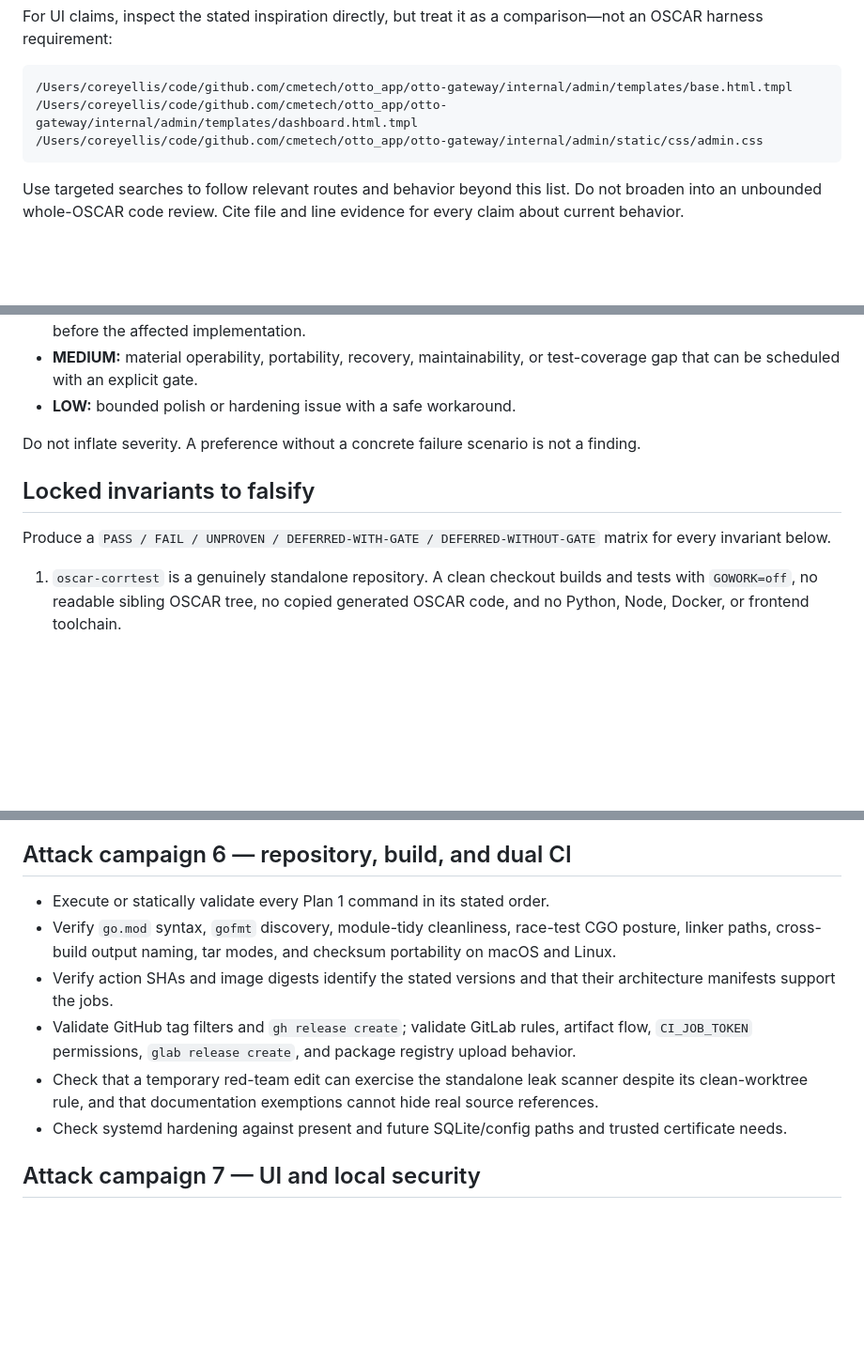
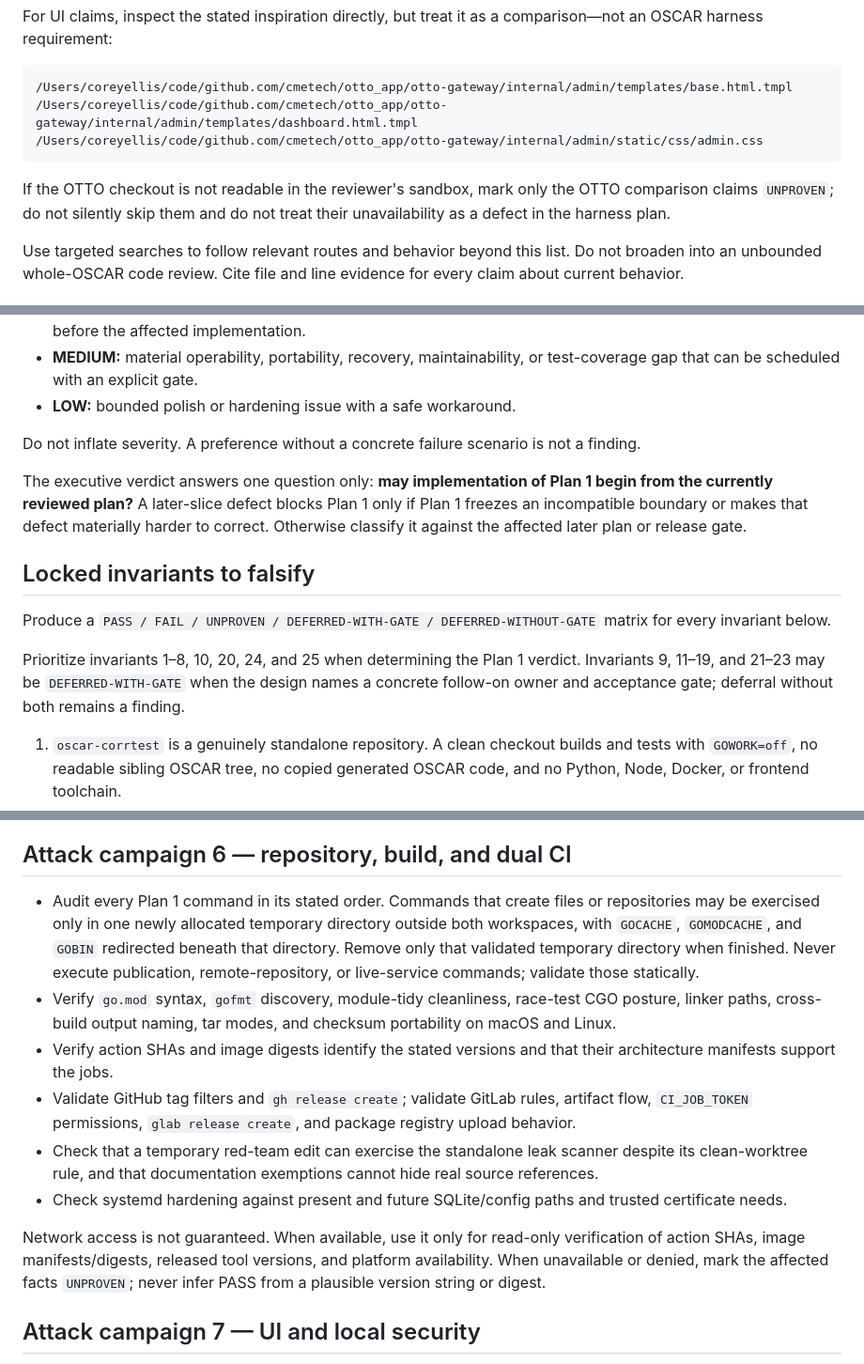
Before and after one commit to cmetech/oscar-corrtest, a Markdown page: docs/reviews/2026-08-19-oscar-corrtest-adversarial-plan-review-prompt.md, 3 parts joined by grey strips. Shown at 94% size. Rendered like a GitHub page; blank space fills up the shorter version.

````diff
--- a/docs/reviews/2026-08-19-oscar-corrtest-adversarial-plan-review-prompt.md
+++ b/docs/reviews/2026-08-19-oscar-corrtest-adversarial-plan-review-prompt.md
@@ -99,6 +123,10 @@ comparison—not an OSCAR harness requirement:
 /Users/coreyellis/code/github.com/cmetech/otto_app/otto-gateway/internal/admin/static/css/admin.css
 ```
 
+If the OTTO checkout is not readable in the reviewer's sandbox, mark only the
+OTTO comparison claims `UNPROVEN`; do not silently skip them and do not treat
+their unavailability as a defect in the harness plan.
+
 Use targeted searches to follow relevant routes and behavior beyond this list.
 Do not broaden into an unbounded whole-OSCAR code review. Cite file and line
 evidence for every claim about current behavior.
@@ -138,10 +166,21 @@ Severity meanings:
 Do not inflate severity. A preference without a concrete failure scenario is
 not a finding.
 
+The executive verdict answers one question only: **may implementation of Plan 1
+begin from the currently reviewed plan?** A later-slice defect blocks Plan 1
+only if Plan 1 freezes an incompatible boundary or makes that defect materially
+harder to correct. Otherwise classify it against the affected later plan or
+release gate.
+
 ## Locked invariants to falsify
 
 Produce a `PASS / FAIL / UNPROVEN / DEFERRED-WITH-GATE / DEFERRED-WITHOUT-GATE`
 matrix for every invariant below.
+
+Prioritize invariants 1–8, 10, 20, 24, and 25 when determining the Plan 1
+verdict. Invariants 9, 11–19, and 21–23 may be `DEFERRED-WITH-GATE` when the
+design names a concrete follow-on owner and acceptance gate; deferral without
+both remains a finding.
 
 1. `oscar-corrtest` is a genuinely standalone repository. A clean checkout
    builds and tests with `GOWORK=off`, no readable sibling OSCAR tree, no copied
@@ -292,7 +331,12 @@ did not create is BLOCKER.
 
 ## Attack campaign 6 — repository, build, and dual CI
 
-- Execute or statically validate every Plan 1 command in its stated order.
+- Audit every Plan 1 command in its stated order. Commands that create files or
+  repositories may be exercised only in one newly allocated temporary directory
+  outside both workspaces, with `GOCACHE`, `GOMODCACHE`, and `GOBIN` redirected
+  beneath that directory. Remove only that validated temporary directory when
+  finished. Never execute publication, remote-repository, or live-service
+  commands; validate those statically.
 - Verify `go.mod` syntax, `gofmt` discovery, module-tidy cleanliness, race-test
   CGO posture, linker paths, cross-build output naming, tar modes, and checksum
   portability on macOS and Linux.
@@ -306,6 +350,11 @@ did not create is BLOCKER.
   hide real source references.
 - Check systemd hardening against present and future SQLite/config paths and
   trusted certificate needs.
+
+Network access is not guaranteed. When available, use it only for read-only
+verification of action SHAs, image manifests/digests, released tool versions,
+and platform availability. When unavailable or denied, mark the affected facts
+`UNPROVEN`; never infer PASS from a plausible version string or digest.
 
 ## Attack campaign 7 — UI and local security
 
````
Also changed, not shown: other parts of docs/reviews/2026-08-19-oscar-corrtest-adversarial-plan-review-prompt.md (+43 -11 lines).
